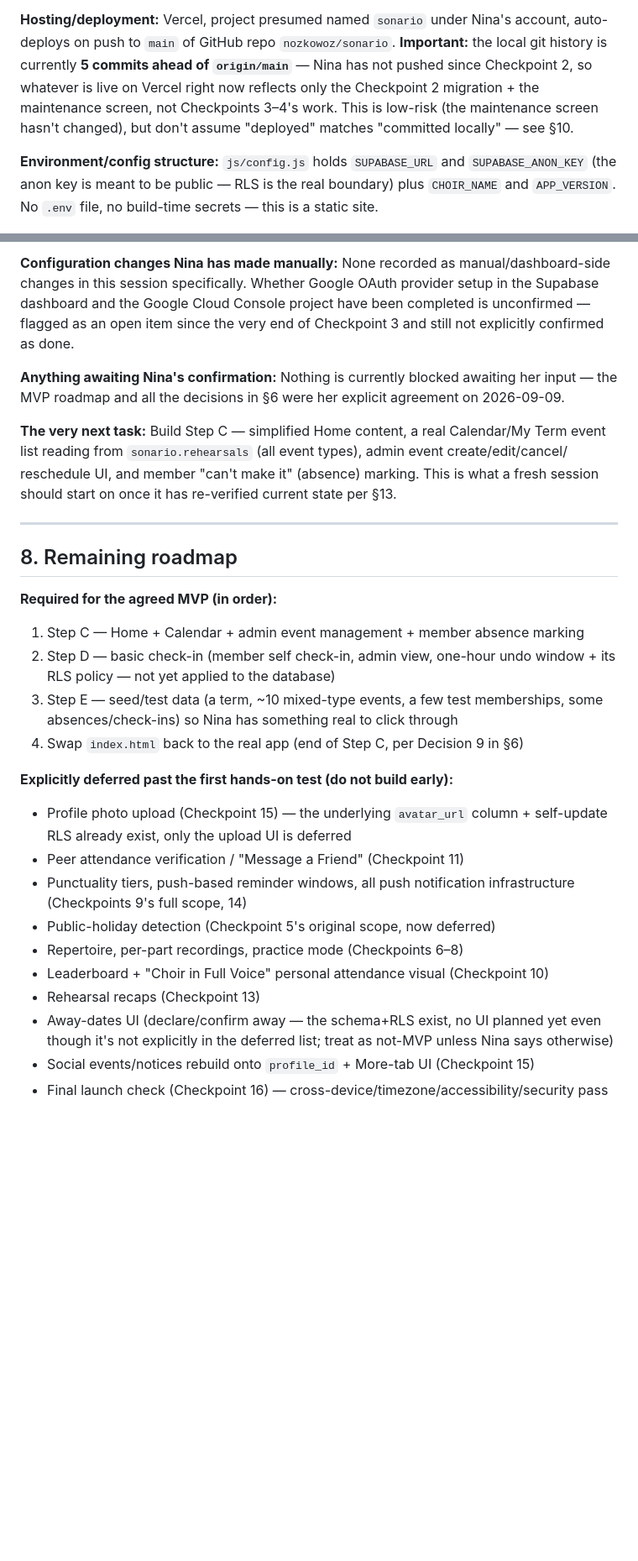
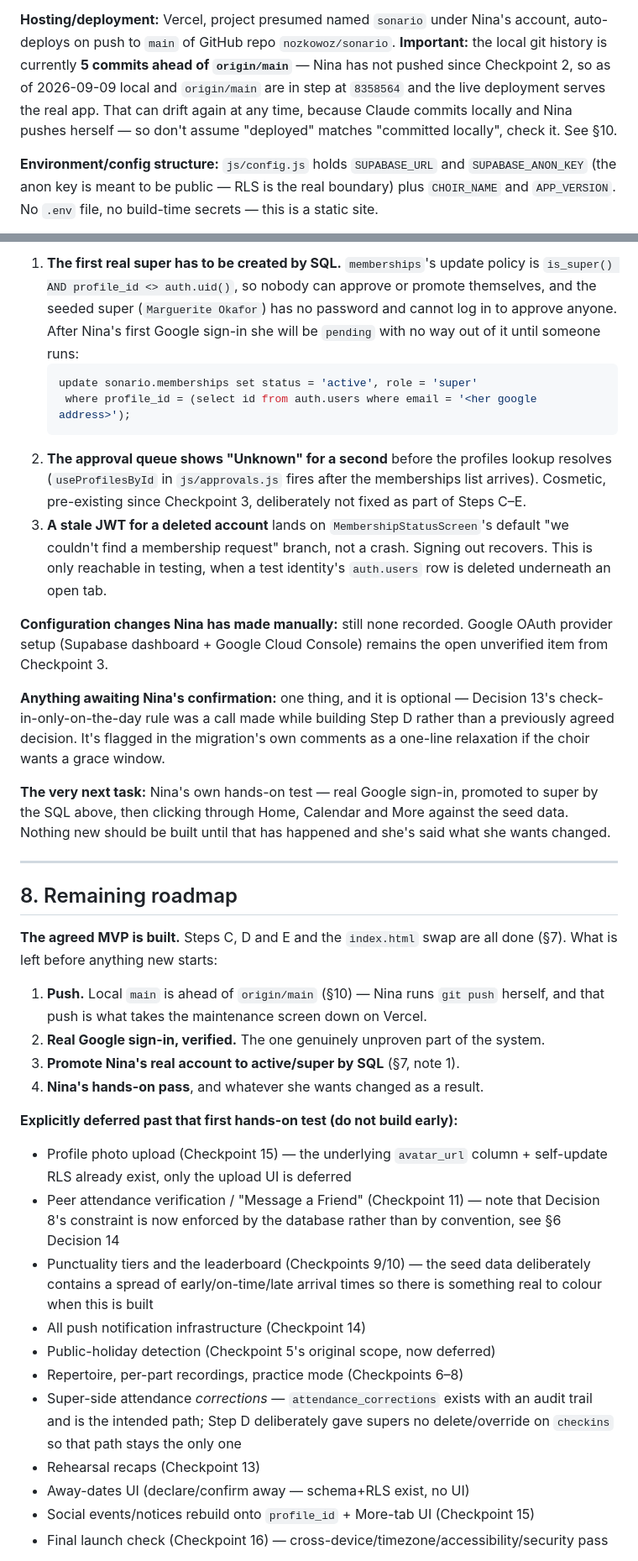
Before and after one commit to nozkowoz/sonario, a Markdown page: HANDOVER.md, 2 parts joined by grey strips. Shown at 84% size. GitHub-like rendering; blank space fills up the shorter version.

````diff
--- a/HANDOVER.md
+++ b/HANDOVER.md
@@ -95,9 +95,9 @@ and (planned) bucket policy level. No Storage bucket exists yet.
 **Hosting/deployment:** Vercel, project presumed named `sonario` under Nina's account, auto-
 deploys on push to `main` of GitHub repo `nozkowoz/sonario`. **Important:** the local git history
 is currently **5 commits ahead of `origin/main`** — Nina has not pushed since Checkpoint 2, so
-whatever is live on Vercel right now reflects only the Checkpoint 2 migration + the maintenance
-screen, not Checkpoints 3–4's work. This is low-risk (the maintenance screen hasn't changed), but
-don't assume "deployed" matches "committed locally" — see §10.
+as of 2026-09-09 local and `origin/main` are in step at `8358564` and the live deployment serves
+the real app. That can drift again at any time, because Claude commits locally and Nina pushes
+herself — so don't assume "deployed" matches "committed locally", check it. See §10.
 
 **Environment/config structure:** `js/config.js` holds `SUPABASE_URL` and `SUPABASE_ANON_KEY`
 (the anon key is meant to be public — RLS is the real boundary) plus `CHOIR_NAME` and
@@ -402,41 +432,62 @@ open — Step C was ready to start with no outstanding decision needed from Nina
 
-**Configuration changes Nina has made manually:** None recorded as manual/dashboard-side changes
-in this session specifically. Whether Google OAuth provider setup in the Supabase dashboard and
-the Google Cloud Console project have been completed is unconfirmed — flagged as an open item
-since the very end of Checkpoint 3 and still not explicitly confirmed as done.
+1. **The first real super has to be created by SQL.** `memberships`'s update policy is
+   `is_super() AND profile_id <> auth.uid()`, so nobody can approve or promote themselves, and
+   the seeded super (`Marguerite Okafor`) has no password and cannot log in to approve anyone.
+   After Nina's first Google sign-in she will be `pending` with no way out of it until someone
+   runs:
+   ```sql
+   update sonario.memberships set status = 'active', role = 'super'
+    where profile_id = (select id from auth.users where email = '<her google address>');
+   ```
+2. **The approval queue shows "Unknown" for a second** before the profiles lookup resolves
+   (`useProfilesById` in `js/approvals.js` fires after the memberships list arrives). Cosmetic,
+   pre-existing since Checkpoint 3, deliberately not fixed as part of Steps C–E.
+3. **A stale JWT for a deleted account** lands on `MembershipStatusScreen`'s default "we couldn't
+   find a membership request" branch, not a crash. Signing out recovers. This is only reachable
+   in testing, when a test identity's `auth.users` row is deleted underneath an open tab.
 
-**Anything awaiting Nina's confirmation:** Nothing is currently blocked awaiting her input — the
-MVP roadmap and all the decisions in §6 were her explicit agreement on 2026-09-09.
+**Configuration changes Nina has made manually:** still none recorded. Google OAuth provider
+setup (Supabase dashboard + Google Cloud Console) remains the open unverified item from
+Checkpoint 3.
 
-**The very next task:** Build Step C — simplified Home content, a real Calendar/My Term event
-list reading from `sonario.rehearsals` (all event types), admin event create/edit/cancel/
-reschedule UI, and member "can't make it" (absence) marking. This is what a fresh session should
-start on once it has re-verified current state per §13.
+**Anything awaiting Nina's confirmation:** one thing, and it is optional — Decision 13's
+check-in-only-on-the-day rule was a call made while building Step D rather than a previously
+agreed decision. It's flagged in the migration's own comments as a one-line relaxation if the
+choir wants a grace window.
+
+**The very next task:** Nina's own hands-on test — real Google sign-in, promoted to super by the
+SQL above, then clicking through Home, Calendar and More against the seed data. Nothing new
+should be built until that has happened and she's said what she wants changed.
 
 ---
 
 ## 8. Remaining roadmap
 
-**Required for the agreed MVP (in order):**
-1. Step C — Home + Calendar + admin event management + member absence marking
-2. Step D — basic check-in (member self check-in, admin view, one-hour undo window + its RLS
-   policy — not yet applied to the database)
-3. Step E — seed/test data (a term, ~10 mixed-type events, a few test memberships, some
-   absences/check-ins) so Nina has something real to click through
-4. Swap `index.html` back to the real app (end of Step C, per Decision 9 in §6)
+**The agreed MVP is built.** Steps C, D and E and the `index.html` swap are all done (§7). What
+is left before anything new starts:
 
-**Explicitly deferred past the first hands-on test (do not build early):**
+1. **Push.** Local `main` is ahead of `origin/main` (§10) — Nina runs `git push` herself, and
+   that push is what takes the maintenance screen down on Vercel.
+2. **Real Google sign-in, verified.** The one genuinely unproven part of the system.
+3. **Promote Nina's real account to active/super by SQL** (§7, note 1).
+4. **Nina's hands-on pass**, and whatever she wants changed as a result.
+
+**Explicitly deferred past that first hands-on test (do not build early):**
 - Profile photo upload (Checkpoint 15) — the underlying `avatar_url` column + self-update RLS
   already exist, only the upload UI is deferred
-- Peer attendance verification / "Message a Friend" (Checkpoint 11)
-- Punctuality tiers, push-based reminder windows, all push notification infrastructure
-  (Checkpoints 9's full scope, 14)
+- Peer attendance verification / "Message a Friend" (Checkpoint 11) — note that Decision 8's
+  constraint is now enforced by the database rather than by convention, see §6 Decision 14
+- Punctuality tiers and the leaderboard (Checkpoints 9/10) — the seed data deliberately contains
+  a spread of early/on-time/late arrival times so there is something real to colour when this is
+  built
+- All push notification infrastructure (Checkpoint 14)
 - Public-holiday detection (Checkpoint 5's original scope, now deferred)
 - Repertoire, per-part recordings, practice mode (Checkpoints 6–8)
-- Leaderboard + "Choir in Full Voice" personal attendance visual (Checkpoint 10)
+- Super-side attendance *corrections* — `attendance_corrections` exists with an audit trail and
+  is the intended path; Step D deliberately gave supers no delete/override on `checkins` so that
+  path stays the only one
 - Rehearsal recaps (Checkpoint 13)
-- Away-dates UI (declare/confirm away — the schema+RLS exist, no UI planned yet even though it's
-  not explicitly in the deferred list; treat as not-MVP unless Nina says otherwise)
+- Away-dates UI (declare/confirm away — schema+RLS exist, no UI)
 - Social events/notices rebuild onto `profile_id` + More-tab UI (Checkpoint 15)
 - Final launch check (Checkpoint 16) — cross-device/timezone/accessibility/security pass
 
````
Also changed, not shown: other parts of HANDOVER.md (+93 -53 lines).
